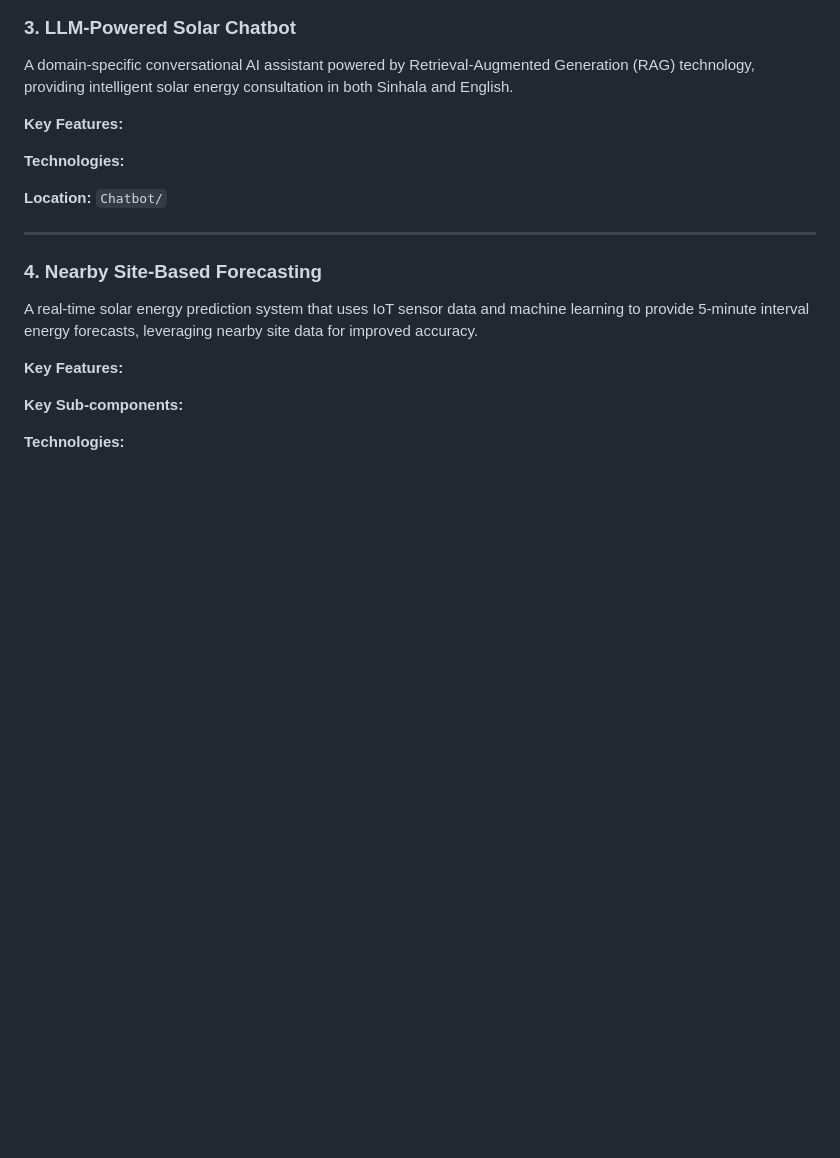
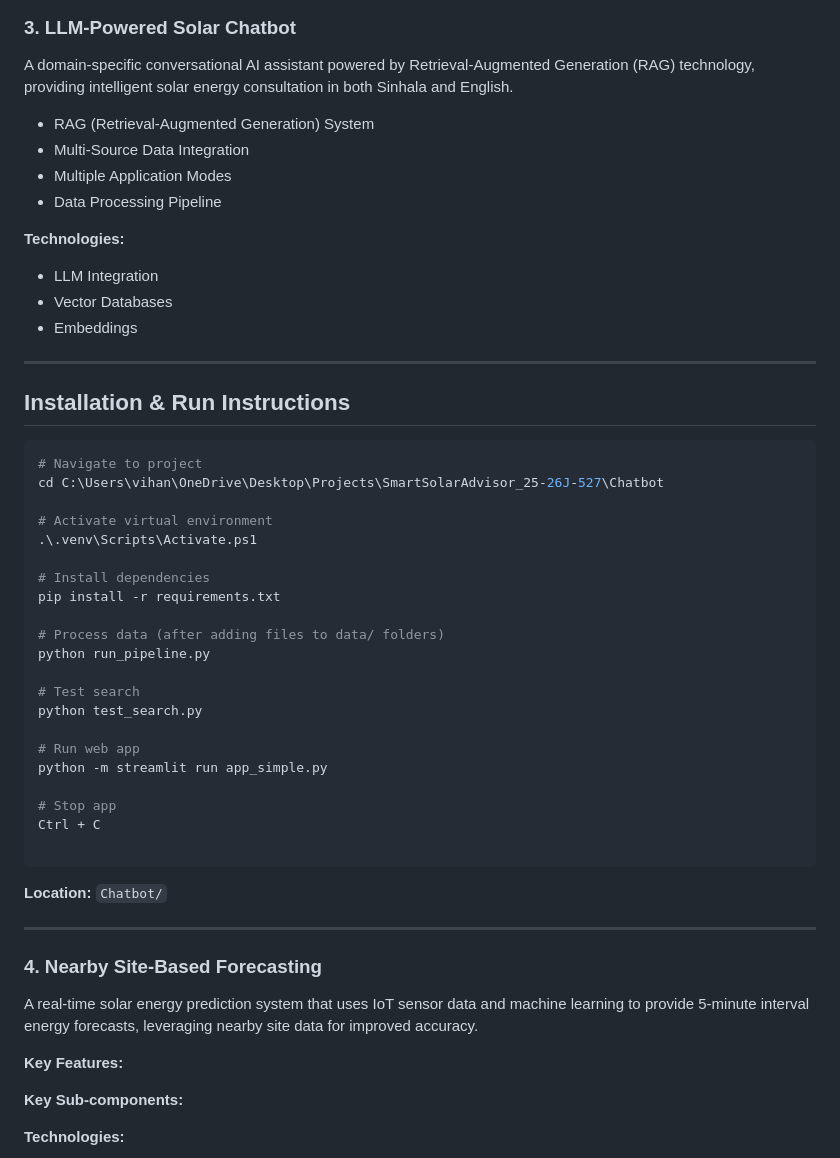
Before and after one commit to TechDilshan/SmartSolarAdvisor_25-26J-527, a Markdown page: README.md, the part around the change. Drawn GitHub-style; blank space fills up the shorter version.

Commit message:
Update README with installation and run instructions
Added installation and run instructions for the project.

````diff
--- a/README.md
+++ b/README.md
@@ -115,10 +115,42 @@ An intelligent fault detection system that monitors solar panel performance in r
 
 A domain-specific conversational AI assistant powered by Retrieval-Augmented Generation (RAG) technology, providing intelligent solar energy consultation in both Sinhala and English.
 
-**Key Features:**
-
+- RAG (Retrieval-Augmented Generation) System
+- Multi-Source Data Integration
+- Multiple Application Modes
+- Data Processing Pipeline
 
 **Technologies:**
+- LLM Integration
+- Vector Databases
+- Embeddings
+
+---
+
+## Installation & Run Instructions
+```bash
+# Navigate to project
+cd C:\Users\vihan\OneDrive\Desktop\Projects\SmartSolarAdvisor_25-26J-527\Chatbot
+
+# Activate virtual environment
+.\.venv\Scripts\Activate.ps1
+
+# Install dependencies
+pip install -r requirements.txt
+
+# Process data (after adding files to data/ folders)
+python run_pipeline.py
+
+# Test search
+python test_search.py
+
+# Run web app
+python -m streamlit run app_simple.py
+
+# Stop app
+Ctrl + C
+
+```
 
 
 **Location:** `Chatbot/`
````
